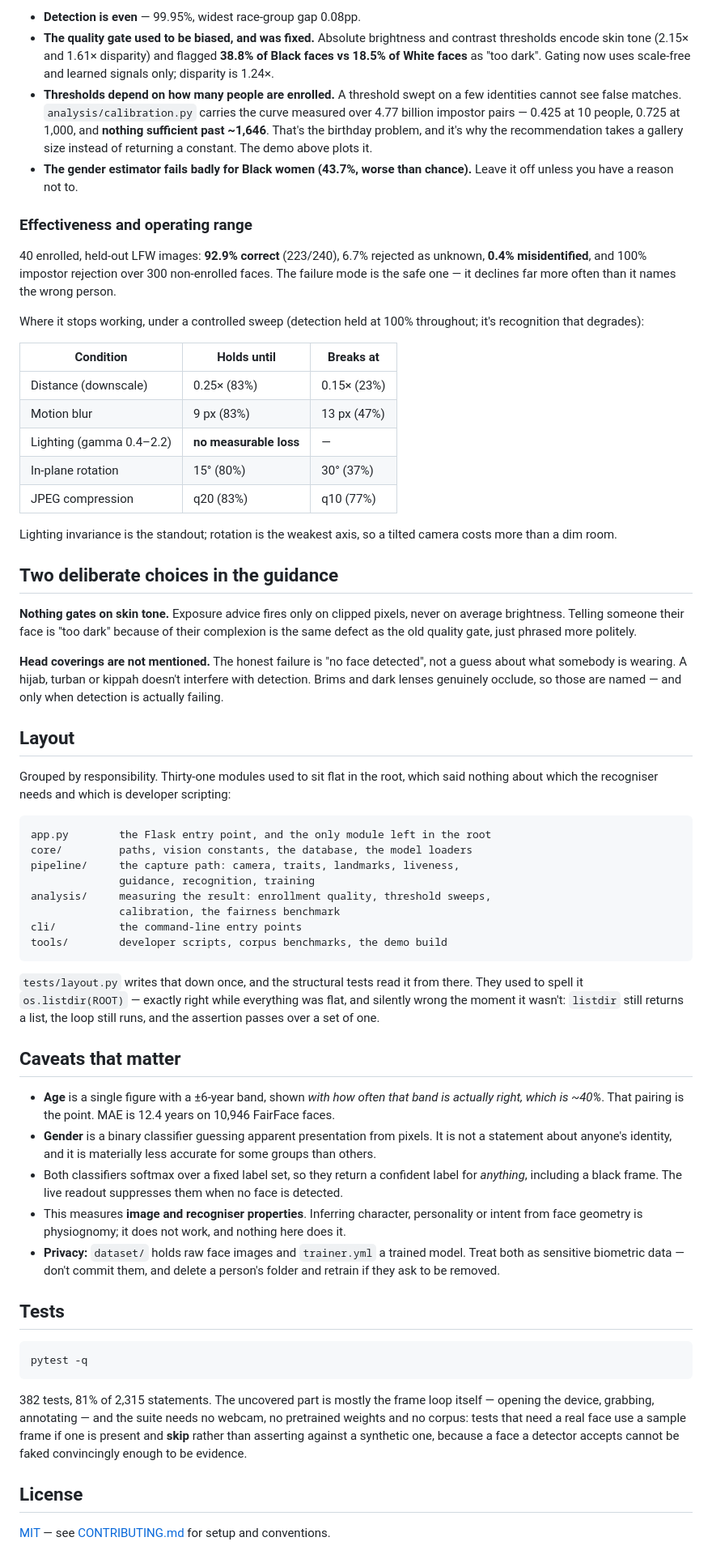
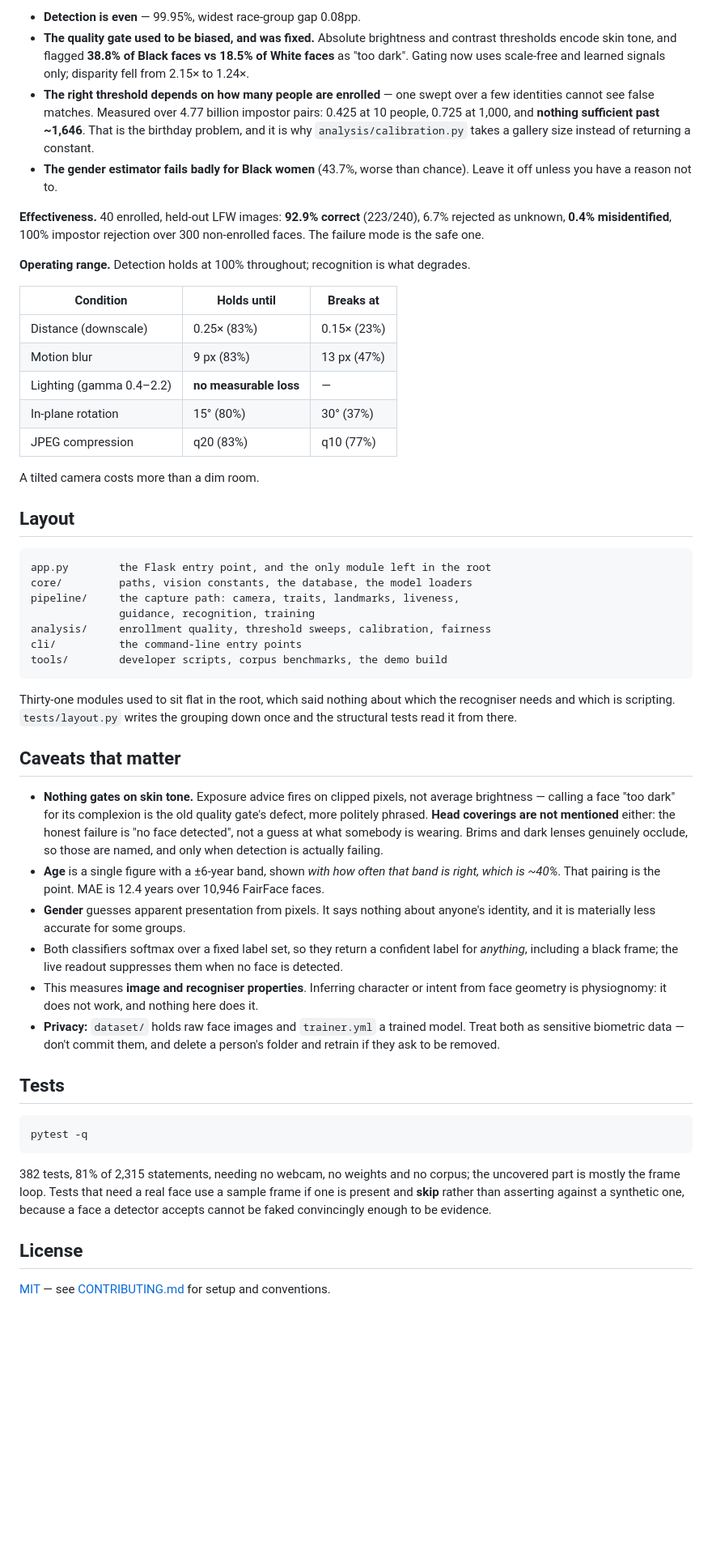
Before and after one commit to luke-zhang-cs-py/Facial-Recognition-Software, a Markdown page: README.md, the part around one of its changes. Shown at 81% size. Drawn GitHub-style; blank space fills up the shorter version.

````diff
--- a/README.md
+++ b/README.md
@@ -79,27 +65,24 @@ Benchmarked against all 97,698 images of FairFace. Full results in
 
 - **Detection is even** — 99.95%, widest race-group gap 0.08pp.
-- **The quality gate used to be biased, and was fixed.** Absolute brightness and
-  contrast thresholds encode skin tone (2.15× and 1.61× disparity) and flagged
-  **38.8% of Black faces vs 18.5% of White faces** as "too dark". Gating now
-  uses scale-free and learned signals only; disparity is 1.24×.
-- **Thresholds depend on how many people are enrolled.** A threshold swept on a
-  few identities cannot see false matches. `analysis/calibration.py` carries the
-  curve measured over 4.77 billion impostor pairs — 0.425 at 10 people, 0.725 at
-  1,000, and **nothing sufficient past ~1,646**. That's the birthday problem,
-  and it's why the recommendation takes a gallery size instead of returning a
-  constant. The demo above plots it.
-- **The gender estimator fails badly for Black women (43.7%, worse than
-  chance).** Leave it off unless you have a reason not to.
+- **The quality gate used to be biased, and was fixed.** Absolute brightness
+  and contrast thresholds encode skin tone, and flagged **38.8% of Black faces
+  vs 18.5% of White faces** as "too dark". Gating now uses scale-free and
+  learned signals only; disparity fell from 2.15× to 1.24×.
+- **The right threshold depends on how many people are enrolled** — one swept
+  over a few identities cannot see false matches. Measured over 4.77 billion
+  impostor pairs: 0.425 at 10 people, 0.725 at 1,000, and **nothing sufficient
+  past ~1,646**. That is the birthday problem, and it is why
+  `analysis/calibration.py` takes a gallery size instead of returning a
+  constant.
+- **The gender estimator fails badly for Black women** (43.7%, worse than
+  chance). Leave it off unless you have a reason not to.
 
-### Effectiveness and operating range
+**Effectiveness.** 40 enrolled, held-out LFW images: **92.9% correct**
+(223/240), 6.7% rejected as unknown, **0.4% misidentified**, 100% impostor
+rejection over 300 non-enrolled faces. The failure mode is the safe one.
 
-40 enrolled, held-out LFW images: **92.9% correct** (223/240), 6.7% rejected as
-unknown, **0.4% misidentified**, and 100% impostor rejection over 300
-non-enrolled faces. The failure mode is the safe one — it declines far more
-often than it names the wrong person.
-
-Where it stops working, under a controlled sweep (detection held at 100%
-throughout; it's recognition that degrades):
+**Operating range.** Detection holds at 100% throughout; recognition is what
+degrades.
 
 | Condition | Holds until | Breaks at |
 |---|---|---|
@@ -109,57 +92,43 @@ throughout; it's recognition that degrades):
 | In-plane rotation | 15° (80%) | 30° (37%) |
 | JPEG compression | q20 (83%) | q10 (77%) |
 
-Lighting invariance is the standout; rotation is the weakest axis, so a tilted
-camera costs more than a dim room.
-
-## Two deliberate choices in the guidance
-
-**Nothing gates on skin tone.** Exposure advice fires only on clipped pixels,
-never on average brightness. Telling someone their face is "too dark" because
-of their complexion is the same defect as the old quality gate, just phrased
-more politely.
-
-**Head coverings are not mentioned.** The honest failure is "no face detected",
-not a guess about what somebody is wearing. A hijab, turban or kippah doesn't
-interfere with detection. Brims and dark lenses genuinely occlude, so those are
-named — and only when detection is actually failing.
+A tilted camera costs more than a dim room.
 
 ## Layout
-
-Grouped by responsibility. Thirty-one modules used to sit flat in the root,
-which said nothing about which the recogniser needs and which is developer
-scripting:
 
 ```
 app.py        the Flask entry point, and the only module left in the root
 core/         paths, vision constants, the database, the model loaders
 pipeline/     the capture path: camera, traits, landmarks, liveness,
               guidance, recognition, training
-analysis/     measuring the result: enrollment quality, threshold sweeps,
-              calibration, the fairness benchmark
+analysis/     enrollment quality, threshold sweeps, calibration, fairness
 cli/          the command-line entry points
 tools/        developer scripts, corpus benchmarks, the demo build
 ```
 
-`tests/layout.py` writes that down once, and the structural tests read it from
-there. They used to spell it `os.listdir(ROOT)` — exactly right while
-everything was flat, and silently wrong the moment it wasn't: `listdir` still
-returns a list, the loop still runs, and the assertion passes over a set of one.
+Thirty-one modules used to sit flat in the root, which said nothing about which
+the recogniser needs and which is scripting. `tests/layout.py` writes the
+grouping down once and the structural tests read it from there.
 
 ## Caveats that matter
 
+- **Nothing gates on skin tone.** Exposure advice fires on clipped pixels, not
+  average brightness — calling a face "too dark" for its complexion is the old
+  quality gate's defect, more politely phrased. **Head coverings are not
+  mentioned** either: the honest failure is "no face detected", not a guess at
+  what somebody is wearing. Brims and dark lenses genuinely occlude, so those
+  are named, and only when detection is actually failing.
 - **Age** is a single figure with a ±6-year band, shown *with how often that
-  band is actually right, which is ~40%*. That pairing is the point. MAE is
-  12.4 years on 10,946 FairFace faces.
-- **Gender** is a binary classifier guessing apparent presentation from pixels.
-  It is not a statement about anyone's identity, and it is materially less
-  accurate for some groups than others.
+  band is right, which is ~40%*. That pairing is the point. MAE is 12.4 years
+  over 10,946 FairFace faces.
+- **Gender** guesses apparent presentation from pixels. It says nothing about
+  anyone's identity, and it is materially less accurate for some groups.
 - Both classifiers softmax over a fixed label set, so they return a confident
-  label for *anything*, including a black frame. The live readout suppresses
+  label for *anything*, including a black frame; the live readout suppresses
   them when no face is detected.
-- This measures **image and recogniser properties**. Inferring character,
-  personality or intent from face geometry is physiognomy; it does not work,
-  and nothing here does it.
+- This measures **image and recogniser properties**. Inferring character or
+  intent from face geometry is physiognomy: it does not work, and nothing here
+  does it.
 - **Privacy:** `dataset/` holds raw face images and `trainer.yml` a trained
   model. Treat both as sensitive biometric data — don't commit them, and delete
   a person's folder and retrain if they ask to be removed.
@@ -170,12 +139,11 @@ returns a list, the loop still runs, and the assertion passes over a set of one.
 pytest -q
 ```
 
-382 tests, 81% of 2,315 statements. The uncovered part is mostly the frame loop
-itself — opening the device, grabbing, annotating — and the suite needs no
-webcam, no pretrained weights and no corpus: tests that need a real face use a
-sample frame if one is present and **skip** rather than asserting against a
-synthetic one, because a face a detector accepts cannot be faked convincingly
-enough to be evidence.
+382 tests, 81% of 2,315 statements, needing no webcam, no weights and no
+corpus; the uncovered part is mostly the frame loop. Tests that need a real
+face use a sample frame if one is present and **skip** rather than asserting
+against a synthetic one, because a face a detector accepts cannot be faked
+convincingly enough to be evidence.
 
 ## License
 
````
Also changed, not shown: other parts of README.md (+33 -47 lines), docs/demo.gif.
